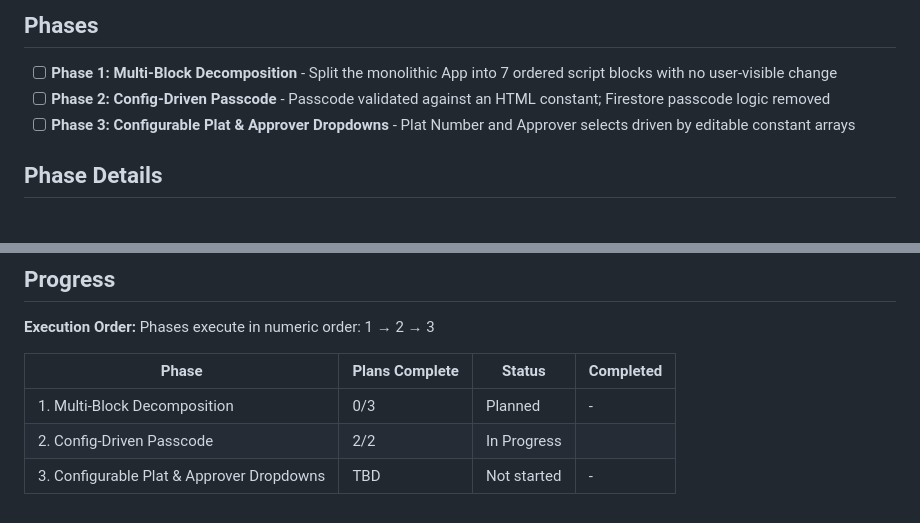
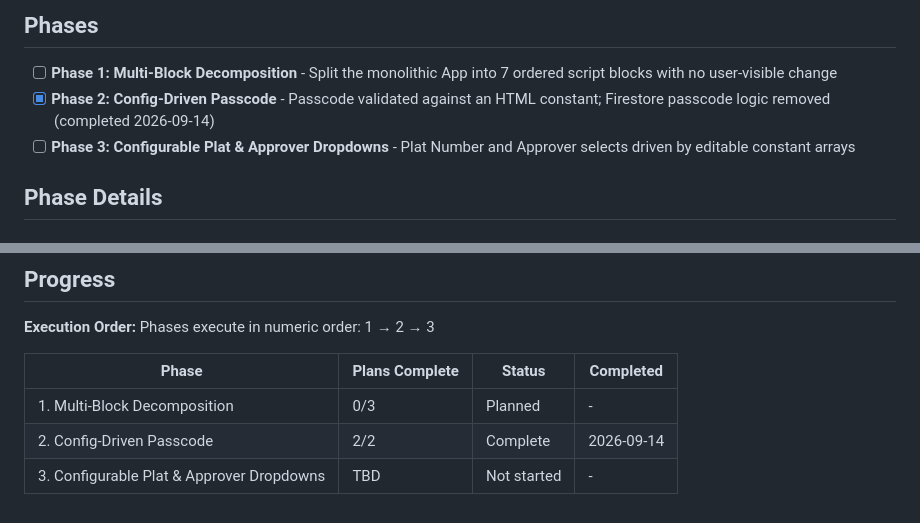
Before and after one commit to abdilhaiyan/kwm-log, a Markdown page: .planning/ROADMAP.md, 2 parts joined by grey strips. Drawn GitHub-style.

```diff
--- a/.planning/ROADMAP.md
+++ b/.planning/ROADMAP.md
@@ -9,7 +9,7 @@ This milestone refactors the monolithic single-file React app (one ~532-line `Ap
 ## Phases
 
 - [ ] **Phase 1: Multi-Block Decomposition** - Split the monolithic App into 7 ordered script blocks with no user-visible change
-- [ ] **Phase 2: Config-Driven Passcode** - Passcode validated against an HTML constant; Firestore passcode logic removed
+- [x] **Phase 2: Config-Driven Passcode** - Passcode validated against an HTML constant; Firestore passcode logic removed (completed 2026-09-14)
 - [ ] **Phase 3: Configurable Plat & Approver Dropdowns** - Plat Number and Approver selects driven by editable constant arrays
 
 ## Phase Details
@@ -82,5 +82,5 @@ Phases execute in numeric order: 1 → 2 → 3
 | Phase | Plans Complete | Status | Completed |
 |-------|----------------|--------|-----------|
 | 1. Multi-Block Decomposition | 0/3 | Planned | - |
-| 2. Config-Driven Passcode | 2/2 | In Progress|  |
+| 2. Config-Driven Passcode | 2/2 | Complete    | 2026-09-14 |
 | 3. Configurable Plat & Approver Dropdowns | TBD | Not started | - |
```
Also changed, not shown: .planning/STATE.md (+11 -10 lines), 1 other file.
